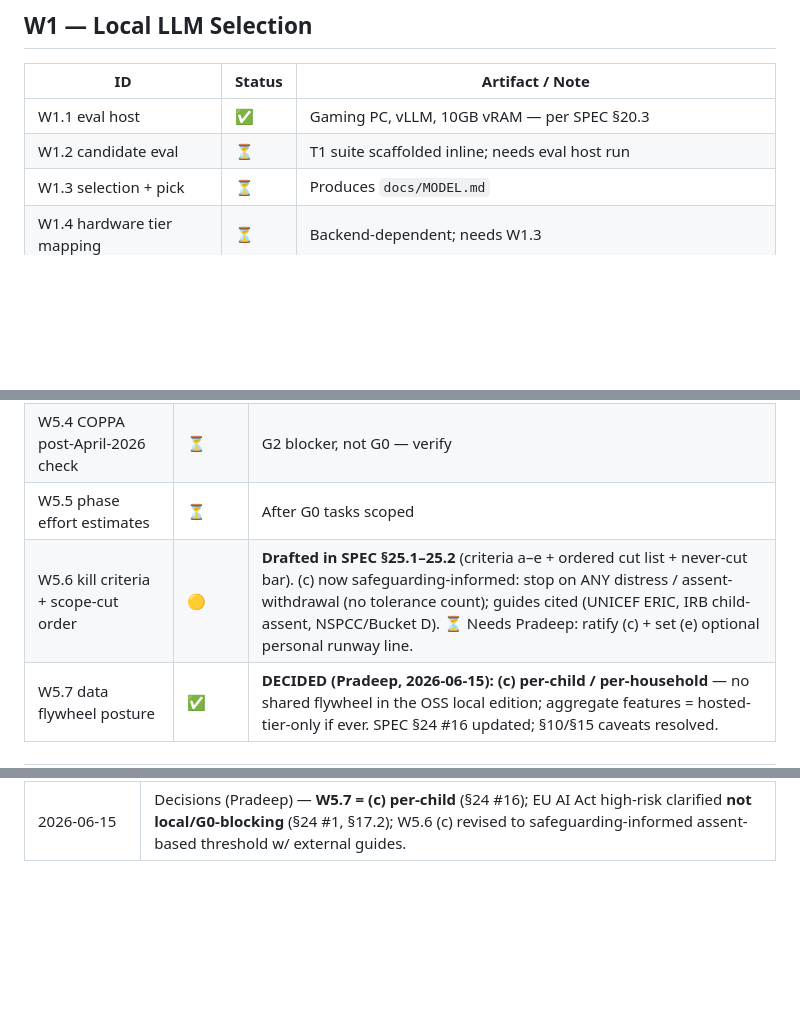
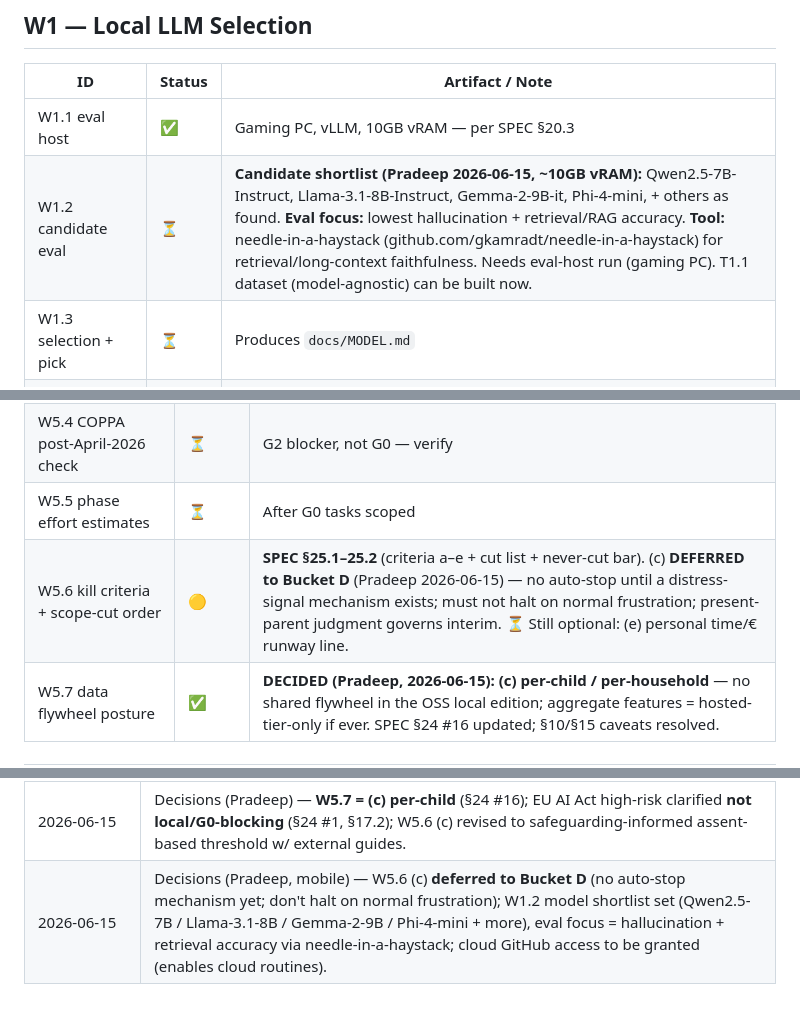
Before and after one commit to avps82/mentar, a Markdown page: docs/PHASE0_STATUS.md, 3 parts joined by grey strips. Drawn GitHub-style; blank space fills up the shorter version.

```diff
--- a/docs/PHASE0_STATUS.md
+++ b/docs/PHASE0_STATUS.md
@@ -30,7 +30,7 @@ exactly, so this doc is a thin overlay — never duplicate text from PHASE0.md,
 | ID | Status | Artifact / Note |
 |----|--------|------------------|
 | W1.1 eval host | ✅ | Gaming PC, vLLM, 10GB vRAM — per SPEC §20.3 |
-| W1.2 candidate eval | ⏳ | T1 suite scaffolded inline; needs eval host run |
+| W1.2 candidate eval | ⏳ | **Candidate shortlist (Pradeep 2026-06-15, ~10GB vRAM):** Qwen2.5-7B-Instruct, Llama-3.1-8B-Instruct, Gemma-2-9B-it, Phi-4-mini, + others as found. **Eval focus:** lowest hallucination + retrieval/RAG accuracy. **Tool:** needle-in-a-haystack (github.com/gkamradt/needle-in-a-haystack) for retrieval/long-context faithfulness. Needs eval-host run (gaming PC). T1.1 dataset (model-agnostic) can be built now. |
 | W1.3 selection + pick | ⏳ | Produces `docs/MODEL.md` |
 | W1.4 hardware tier mapping | ⏳ | Backend-dependent; needs W1.3 |
 | W1.5 abstraction layer v0 | ✅ | DECIDED (pluggable backends, SPEC §20.1); code stub at `src/mentar/inference/` |
@@ -92,7 +92,7 @@ exactly, so this doc is a thin overlay — never duplicate text from PHASE0.md,
 | W5.3 pilot defaults from placeholders | ✅ | SPEC §21 TBDs promoted to **pilot default (v0)**: pattern mix 40/30/30, Help retry cap 3, mastery threshold 0.85 (matches `engine/fringe.py`), + new Probe-cadence row (every 5 items OR mastery≥0.85 ∧ Help-rate<1/10). All revisable post-pilot. |
 | W5.4 COPPA post-April-2026 check | ⏳ | G2 blocker, not G0 — verify |
 | W5.5 phase effort estimates | ⏳ | After G0 tasks scoped |
-| W5.6 kill criteria + scope-cut order | 🟡 | **Drafted in SPEC §25.1–25.2** (criteria a–e + ordered cut list + never-cut bar). (c) now safeguarding-informed: stop on ANY distress / assent-withdrawal (no tolerance count); guides cited (UNICEF ERIC, IRB child-assent, NSPCC/Bucket D). ⏳ Needs Pradeep: ratify (c) + set (e) optional personal runway line. |
+| W5.6 kill criteria + scope-cut order | 🟡 | **SPEC §25.1–25.2** (criteria a–e + cut list + never-cut bar). (c) **DEFERRED to Bucket D** (Pradeep 2026-06-15) — no auto-stop until a distress-signal mechanism exists; must not halt on normal frustration; present-parent judgment governs interim. ⏳ Still optional: (e) personal time/€ runway line. |
 | W5.7 data flywheel posture | ✅ | **DECIDED (Pradeep, 2026-06-15): (c) per-child / per-household** — no shared flywheel in the OSS local edition; aggregate features = hosted-tier-only if ever. SPEC §24 #16 updated; §10/§15 caveats resolved. |
 
 ---
@@ -187,3 +187,4 @@ once `pip install -e ".[dev]"`. (Test files for bkt/probe/registry now landed
 | 2026-06-14 (overnight) | Test files landed (Opus) — `tests/engine/test_bkt.py` (T3.3, 7), `tests/engine/test_probe_classify.py` (7), `tests/test_prompt_registry.py` (T4.6+T7.3, 6). All pass via inline smoke; pytest-compatible. |
 | 2026-06-15 | Secret safeguard added — `.gitignore` secret rules + `config/inference.example.yaml` + `config/README.md` + `scripts/git-hooks/pre-commit` (blocks secret filenames + inline secrets; activate via `core.hooksPath`). Tested: blocks, clean commits pass. |
 | 2026-06-15 | Decisions (Pradeep) — **W5.7 = (c) per-child** (§24 #16); EU AI Act high-risk clarified **not local/G0-blocking** (§24 #1, §17.2); W5.6 (c) revised to safeguarding-informed assent-based threshold w/ external guides. |
+| 2026-06-15 | Decisions (Pradeep, mobile) — W5.6 (c) **deferred to Bucket D** (no auto-stop mechanism yet; don't halt on normal frustration); W1.2 model shortlist set (Qwen2.5-7B / Llama-3.1-8B / Gemma-2-9B / Phi-4-mini + more), eval focus = hallucination + retrieval accuracy via needle-in-a-haystack; cloud GitHub access to be granted (enables cloud routines). |
```
Also changed, not shown: docs/SPEC.md (+8 -8 lines).
